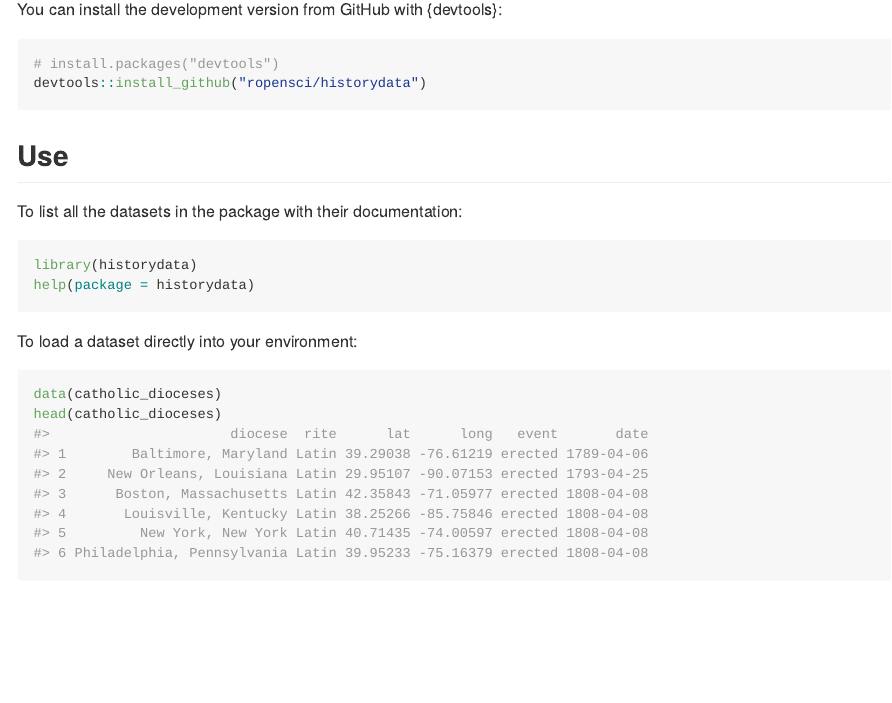
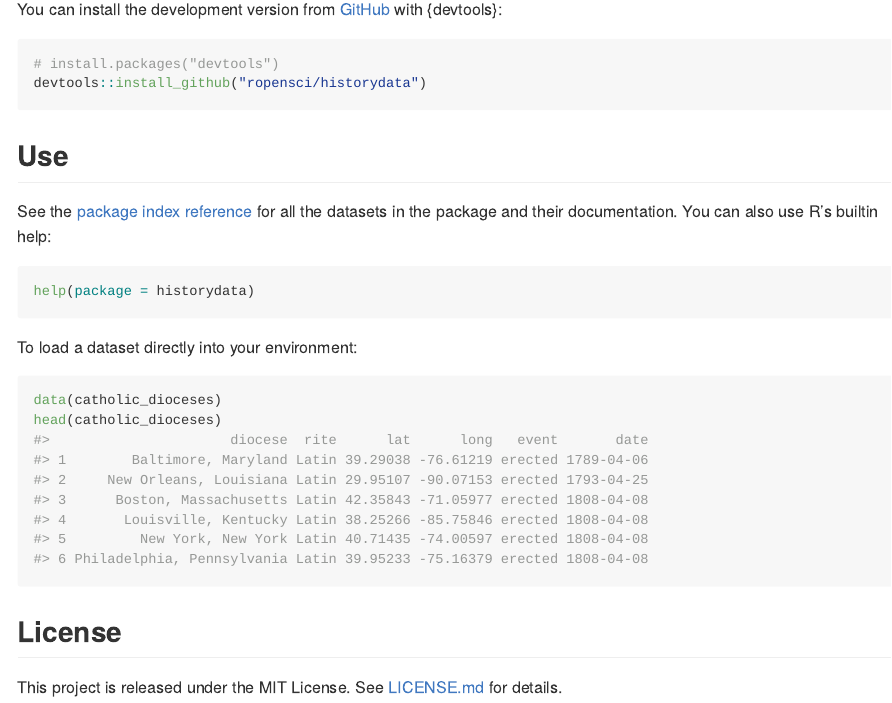
Before and after one commit to ropensci/historydata, a Quarto document (README.qmd): the page in a window 1100 px wide, from 540 px down. The pictures show the output file README.md that the author committed with the source, drawn offline in the style of GitHub; badge pictures from the web are left out.

Commit message:
Update `README`

````diff
--- a/README.qmd
+++ b/README.qmd
@@ -40,6 +34,5 @@ To install the latest [r-universe](https://ropensci.r-universe.dev/historydata)
 install.packages('historydata', repos = c('https://ropensci.r-universe.dev'))
 ```
 
-You can install the development version from GitHub with {devtools}:
+To install the package from [CRAN](https://cran.r-project.org/package=historydata):
 
-```{R devtools-install, echo=TRUE, eval=FALSE}
@@ -46,17 +43,20 @@ You can install the development version from GitHub with {devtools}:
+You can install the development version from [GitHub](https://github.com/ropensci/historydata) with {devtools}:
+
+```{R install-github, echo=TRUE, eval=FALSE}
 # install.packages("devtools")
 devtools::install_github("ropensci/historydata")
 ```
 
 ## Use
 
-To list all the datasets in the package with their documentation:
+See the [package index reference](https://docs.ropensci.org/historydata/reference/index.html) for all the datasets in the package and their documentation. You can also use R's builtin help:
 
 ```{R help, echo=TRUE, eval=FALSE, output=FALSE}
-library(historydata)
 help(package = historydata)
 ```
 
 To load a dataset directly into your environment:
+
 ```{R load, echo=TRUE, eval=TRUE, output=TRUE}
 data(catholic_dioceses)
 head(catholic_dioceses)
@@ -64,4 +64,4 @@ head(catholic_dioceses)
 
 ## License
 
-This project is released under the MIT License. See [LICENSE.md](LICENSE.md) for details.
+This project is released under the MIT License. See [LICENSE.md](./LICENSE.md) for details.
````
Also changed, not shown: README.md, README.qmd (10 more changed lines).
